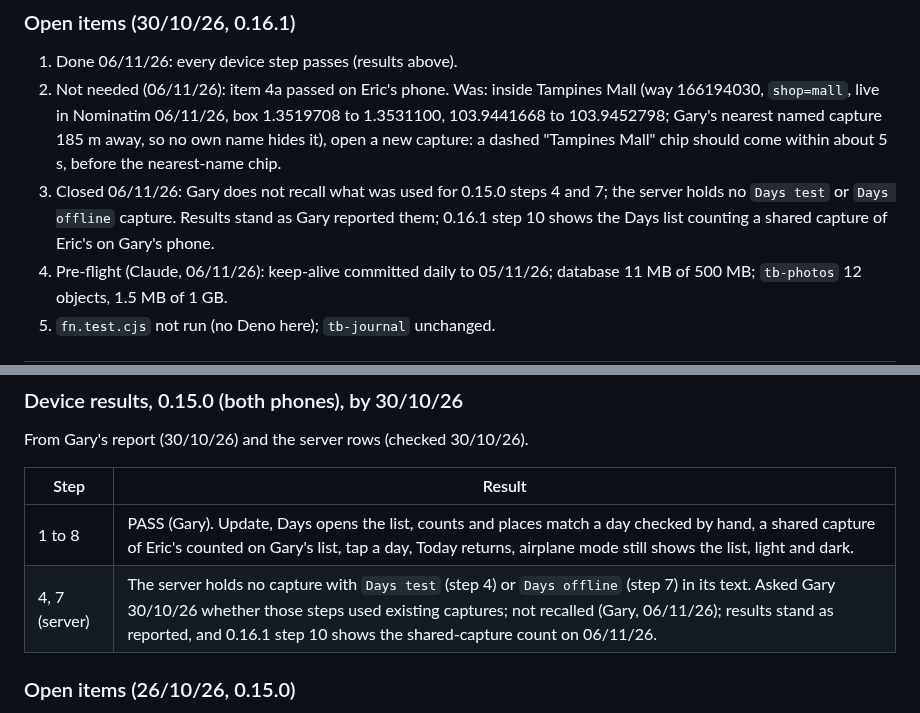
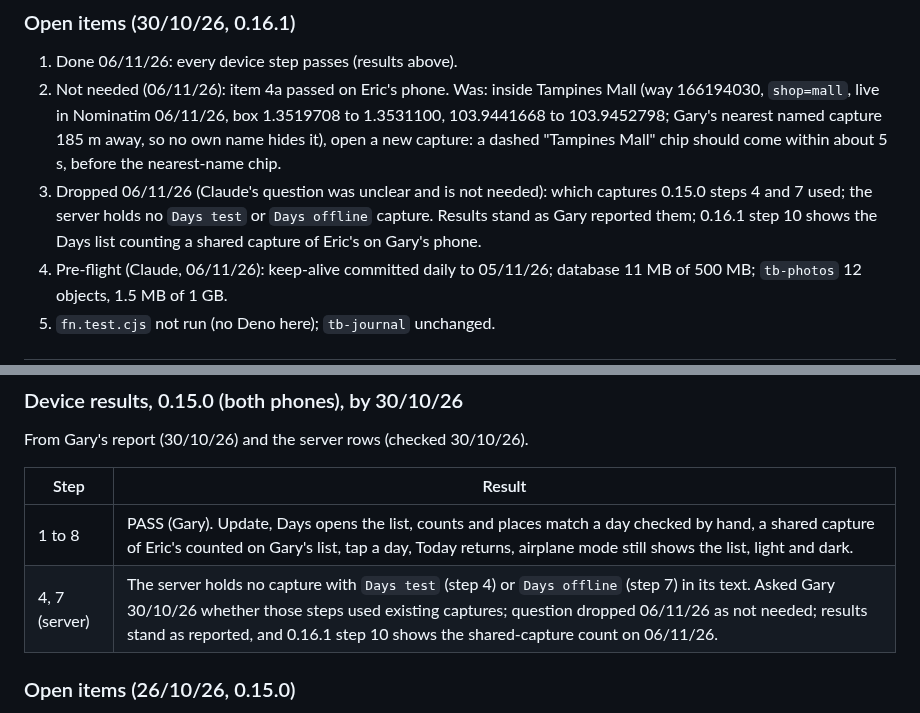
Before and after one commit to jeuron-hue/travelboard, a Markdown page: TESTS.md, 2 parts joined by grey strips. Drawn GitHub-style.

Commit message:
TESTS.md: record the 0.15.0 steps 4 and 7 question as dropped, not answered
Co-Authored-By: Claude Opus 5.5 <noreply@anthropic.com>
Claude-Session: https://claude.ai/code/session_01YLD2eqyAQCY7ug2hf1MDjc

```diff
--- a/TESTS.md
+++ b/TESTS.md
@@ -81,7 +81,7 @@ From Gary's report and screenshots (06/11/26 1404 to 1408 hrs) and the server ro
 
 1. Done 06/11/26: every device step passes (results above).
 2. Not needed (06/11/26): item 4a passed on Eric's phone. Was: inside Tampines Mall (way 166194030, `shop=mall`, live in Nominatim 06/11/26, box 1.3519708 to 1.3531100, 103.9441668 to 103.9452798; Gary's nearest named capture 185 m away, so no own name hides it), open a new capture: a dashed "Tampines Mall" chip should come within about 5 s, before the nearest-name chip.
-4. Closed 06/11/26: Gary does not recall what was used for 0.15.0 steps 4 and 7; the server holds no `Days test` or `Days offline` capture. Results stand as Gary reported them; 0.16.1 step 10 shows the Days list counting a shared capture of Eric's on Gary's phone.
+4. Dropped 06/11/26 (Claude's question was unclear and is not needed): which captures 0.15.0 steps 4 and 7 used; the server holds no `Days test` or `Days offline` capture. Results stand as Gary reported them; 0.16.1 step 10 shows the Days list counting a shared capture of Eric's on Gary's phone.
 5. Pre-flight (Claude, 06/11/26): keep-alive committed daily to 05/11/26; database 11 MB of 500 MB; `tb-photos` 12 objects, 1.5 MB of 1 GB.
 3. `fn.test.cjs` not run (no Deno here); `tb-journal` unchanged.
 
@@ -202,7 +202,7 @@ From Gary's report (30/10/26) and the server rows (checked 30/10/26).
 | Step | Result |
 |---|---|
 | 1 to 8 | PASS (Gary). Update, Days opens the list, counts and places match a day checked by hand, a shared capture of Eric's counted on Gary's list, tap a day, Today returns, airplane mode still shows the list, light and dark. |
-| 4, 7 (server) | The server holds no capture with `Days test` (step 4) or `Days offline` (step 7) in its text. Asked Gary 30/10/26 whether those steps used existing captures; not recalled (Gary, 06/11/26); results stand as reported, and 0.16.1 step 10 shows the shared-capture count on 06/11/26. |
+| 4, 7 (server) | The server holds no capture with `Days test` (step 4) or `Days offline` (step 7) in its text. Asked Gary 30/10/26 whether those steps used existing captures; question dropped 06/11/26 as not needed; results stand as reported, and 0.16.1 step 10 shows the shared-capture count on 06/11/26. |
 
 ### Open items (26/10/26, 0.15.0)
 
```
